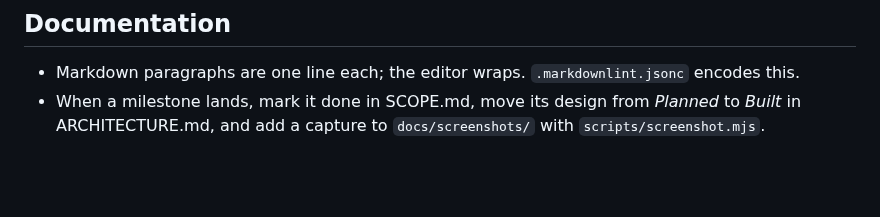
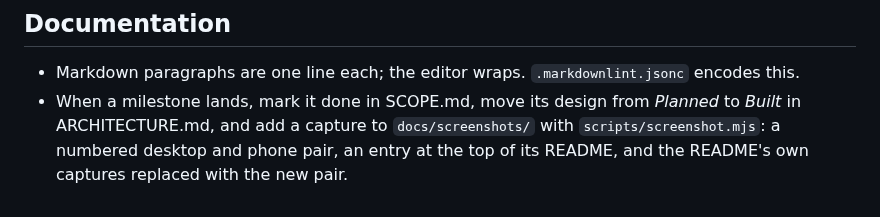
Before and after one commit to vlumi/fiftysixty, a Markdown page: AGENTS.md, the part around the change. Drawn GitHub-style; blank space fills up the shorter version.

```diff
--- a/AGENTS.md
+++ b/AGENTS.md
@@ -25,4 +25,4 @@ The same rules as [nebulosa](https://github.com/vlumi/nebulosa), whose toolchain
 ## Documentation
 
 - Markdown paragraphs are one line each; the editor wraps. `.markdownlint.jsonc` encodes this.
-- When a milestone lands, mark it done in SCOPE.md, move its design from *Planned* to *Built* in ARCHITECTURE.md, and add a capture to `docs/screenshots/` with `scripts/screenshot.mjs`.
+- When a milestone lands, mark it done in SCOPE.md, move its design from *Planned* to *Built* in ARCHITECTURE.md, and add a capture to `docs/screenshots/` with `scripts/screenshot.mjs`: a numbered desktop and phone pair, an entry at the top of its README, and the README's own captures replaced with the new pair.
```
Also changed, not shown: README.md (+7 -1 lines), docs/screenshots/README.md (added, +19 -0 lines), docs/screenshots/001-price.png (renamed from docs/screenshots/2026-09-25-m1.png), docs/screenshots/002-what-ran-phone.png (added), docs/screenshots/002-what-ran.png (renamed from docs/screenshots/2026-09-25-m2.png).
